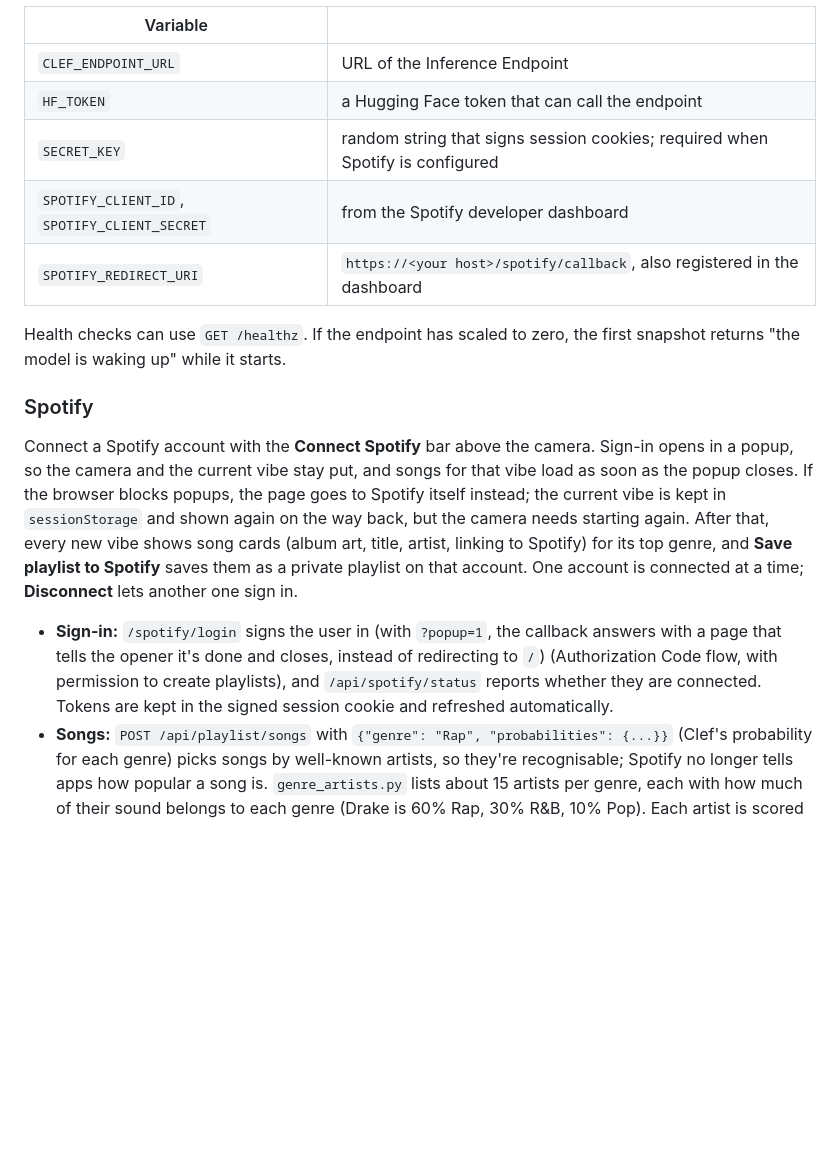
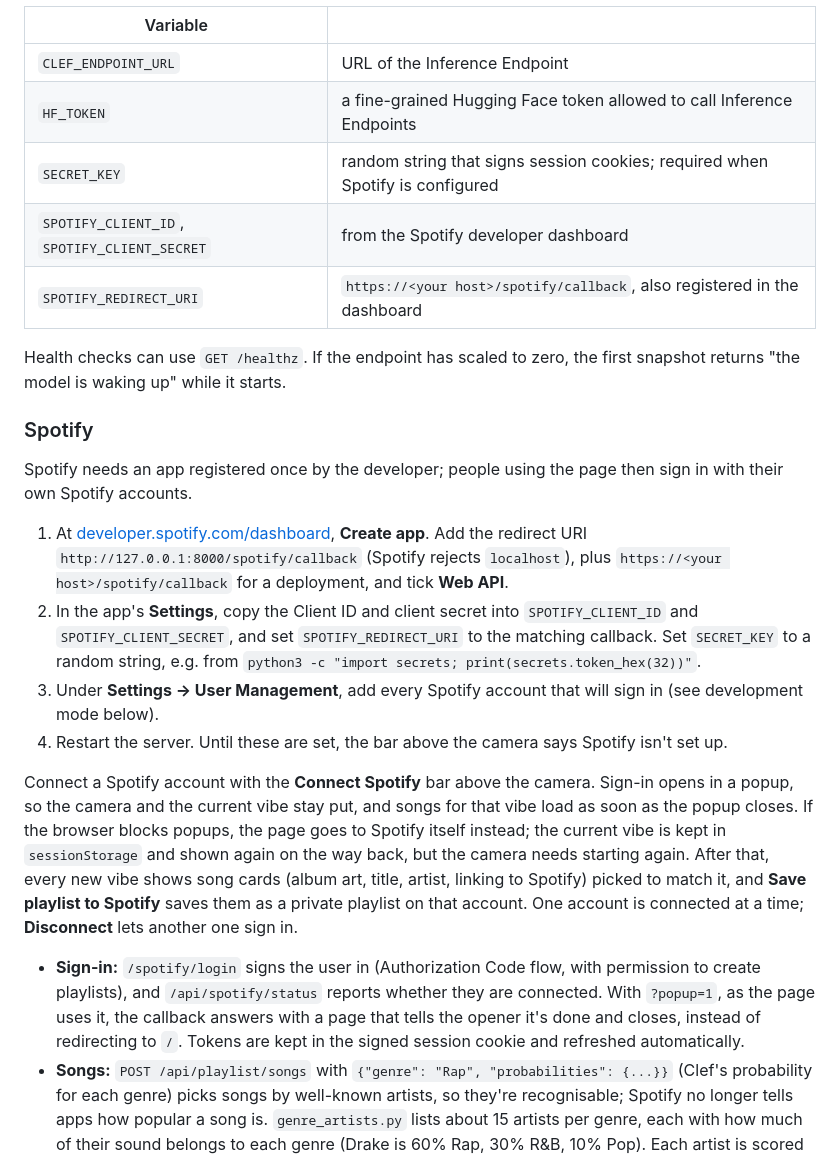
Before and after one commit to zcls1/spot-a-vibe, a Markdown page: README.md, the part around one of its changes. GitHub-like rendering; blank space fills up the shorter version.

```diff
--- a/README.md
+++ b/README.md
@@ -44,7 +57,7 @@ Configure it with:
 | Variable | |
 | --- | --- |
 | `CLEF_ENDPOINT_URL` | URL of the Inference Endpoint |
-| `HF_TOKEN` | a Hugging Face token that can call the endpoint |
+| `HF_TOKEN` | a fine-grained Hugging Face token allowed to call Inference Endpoints |
 | `SECRET_KEY` | random string that signs session cookies; required when Spotify is configured |
 | `SPOTIFY_CLIENT_ID`, `SPOTIFY_CLIENT_SECRET` | from the Spotify developer dashboard |
 | `SPOTIFY_REDIRECT_URI` | `https://<your host>/spotify/callback`, also registered in the dashboard |
@@ -53,9 +66,16 @@ Health checks can use `GET /healthz`. If the endpoint has scaled to zero, the fi
 
 ### Spotify
 
-Connect a Spotify account with the **Connect Spotify** bar above the camera. Sign-in opens in a popup, so the camera and the current vibe stay put, and songs for that vibe load as soon as the popup closes. If the browser blocks popups, the page goes to Spotify itself instead; the current vibe is kept in `sessionStorage` and shown again on the way back, but the camera needs starting again. After that, every new vibe shows song cards (album art, title, artist, linking to Spotify) for its top genre, and **Save playlist to Spotify** saves them as a private playlist on that account. One account is connected at a time; **Disconnect** lets another one sign in.
+Spotify needs an app registered once by the developer; people using the page then sign in with their own Spotify accounts.
 
-- **Sign-in:** `/spotify/login` signs the user in (with `?popup=1`, the callback answers with a page that tells the opener it's done and closes, instead of redirecting to `/`) (Authorization Code flow, with permission to create playlists), and `/api/spotify/status` reports whether they are connected. Tokens are kept in the signed session cookie and refreshed automatically.
+1. At [developer.spotify.com/dashboard](https://developer.spotify.com/dashboard), **Create app**. Add the redirect URI `http://127.0.0.1:8000/spotify/callback` (Spotify rejects `localhost`), plus `https://<your host>/spotify/callback` for a deployment, and tick **Web API**.
+2. In the app's **Settings**, copy the Client ID and client secret into `SPOTIFY_CLIENT_ID` and `SPOTIFY_CLIENT_SECRET`, and set `SPOTIFY_REDIRECT_URI` to the matching callback. Set `SECRET_KEY` to a random string, e.g. from `python3 -c "import secrets; print(secrets.token_hex(32))"`.
+3. Under **Settings → User Management**, add every Spotify account that will sign in (see development mode below).
+4. Restart the server. Until these are set, the bar above the camera says Spotify isn't set up.
+
+Connect a Spotify account with the **Connect Spotify** bar above the camera. Sign-in opens in a popup, so the camera and the current vibe stay put, and songs for that vibe load as soon as the popup closes. If the browser blocks popups, the page goes to Spotify itself instead; the current vibe is kept in `sessionStorage` and shown again on the way back, but the camera needs starting again. After that, every new vibe shows song cards (album art, title, artist, linking to Spotify) picked to match it, and **Save playlist to Spotify** saves them as a private playlist on that account. One account is connected at a time; **Disconnect** lets another one sign in.
+
+- **Sign-in:** `/spotify/login` signs the user in (Authorization Code flow, with permission to create playlists), and `/api/spotify/status` reports whether they are connected. With `?popup=1`, as the page uses it, the callback answers with a page that tells the opener it's done and closes, instead of redirecting to `/`. Tokens are kept in the signed session cookie and refreshed automatically.
 - **Songs:** `POST /api/playlist/songs` with `{"genre": "Rap", "probabilities": {...}}` (Clef's probability for each genre) picks songs by well-known artists, so they're recognisable; Spotify no longer tells apps how popular a song is. `genre_artists.py` lists about 15 artists per genre, each with how much of their sound belongs to each genre (Drake is 60% Rap, 30% R&B, 10% Pop). Each artist is scored by how well that matches the vibe, and 5 are drawn at random weighted by that score: a confident Rap vibe mostly picks pure rap artists, while a Rap/R&B split brings in artists who cross both. Each one contributes 2 songs from their top 5 search results. If an artist search comes up short, the rest is filled from the genre's top 50 search results (`genre:"rap"`).
 - **Saving:** `POST /api/playlist` with `{"genre": "Jazz", "uris": [...]}` saves exactly those tracks to a new playlist called "spot-a-vibe: Jazz" (`spotify_service.py`).
 - **Development mode:** until the Spotify app has extended quota, it only works for up to 5 Spotify accounts on the app's allowlist (Developer Dashboard → your app → Settings → User Management), and the app owner needs Spotify Premium.
```
Also changed, not shown: other parts of README.md (+18 -5 lines).
